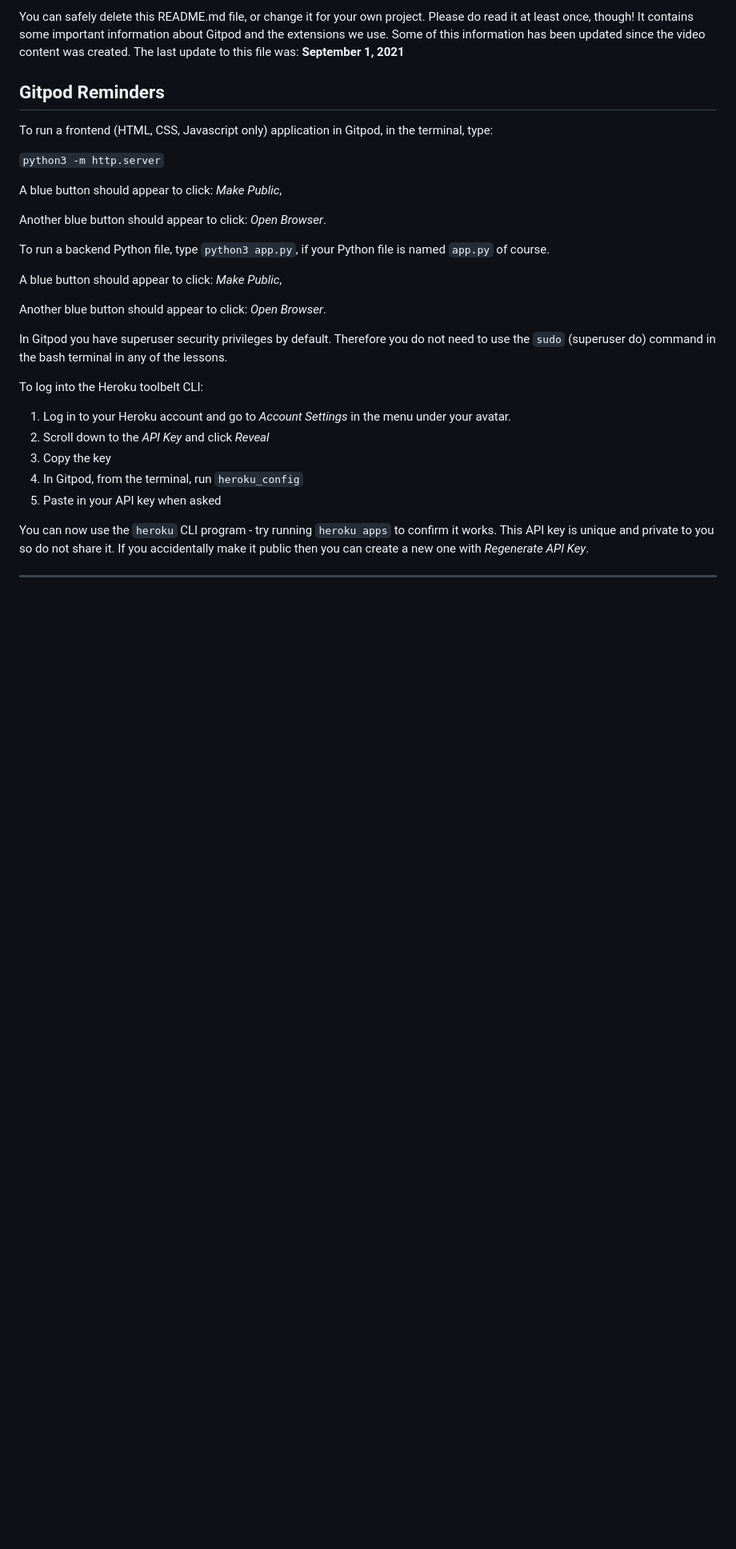
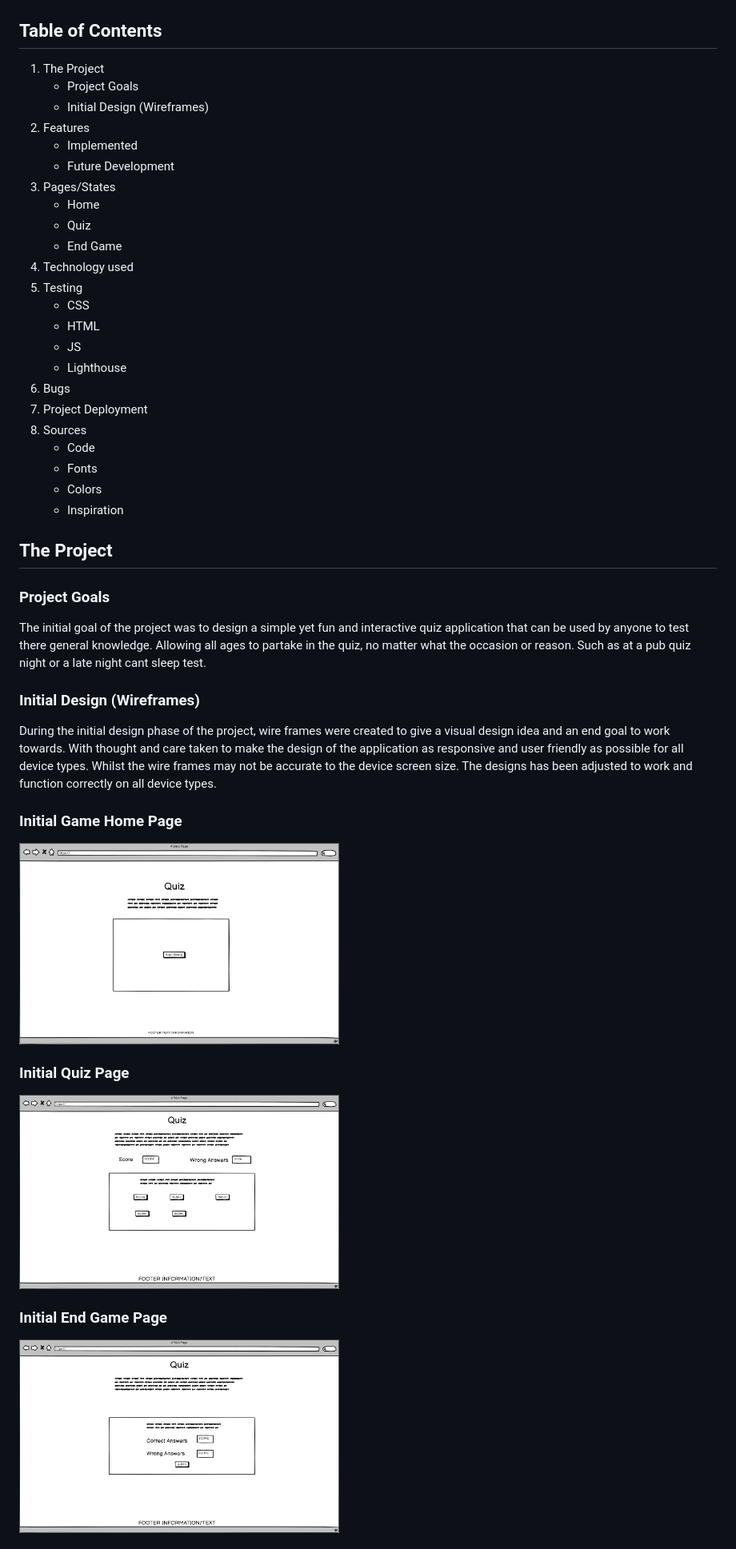
Before and after one commit to Mrekyle/Quiz-App-2, a Markdown page: README.md, the part around one of its changes. Shown at 80% size. Drawn GitHub-style; blank space fills up the shorter version.

Commit message:
Edit Readme documentation

```diff
--- a/README.md
+++ b/README.md
@@ -6,33 +6,51 @@ This is the Code Institute student template for Gitpod. We have preinstalled all
 
-You can safely delete this README.md file, or change it for your own project. Please do read it at least once, though! It contains some important information about Gitpod and the extensions we use. Some of this information has been updated since the video content was created. The last update to this file was: **September 1, 2021**
 
-## Gitpod Reminders
+## Table of Contents
+1. The Project
+    - Project Goals
+    - Initial Design (Wireframes)
+2. Features
+    - Implemented
+    - Future Development
+3. Pages/States
+    - Home
+    - Quiz
+    - End Game
+4. Technology used
+5. Testing
+    - CSS
+    - HTML
+    - JS
+    - Lighthouse
+6. Bugs
+7. Project Deployment
+8. Sources
+    - Code
+    - Fonts
+    - Colors
+    - Inspiration
 
-To run a frontend (HTML, CSS, Javascript only) application in Gitpod, in the terminal, type:
 
-`python3 -m http.server`
+## The Project
 
-A blue button should appear to click: _Make Public_,
+### Project Goals
 
-Another blue button should appear to click: _Open Browser_.
+The initial goal of the project was to design a simple yet fun and interactive quiz application that can be used by anyone to test there general knowledge. Allowing all ages to partake in the quiz, no matter what the occasion or reason. Such as at a pub quiz night or a late night cant sleep test.
 
-To run a backend Python file, type `python3 app.py`, if your Python file is named `app.py` of course.
+### Initial Design (Wireframes)
 
-A blue button should appear to click: _Make Public_,
+During the initial design phase of the project, wire frames were created to give a visual design idea and an end goal to work towards. With thought and care taken to make the design of the application as responsive and user friendly as possible for all device types.
+Whilst the wire frames may not be accurate to the device screen size. The designs has been adjusted to work and function correctly on all device types.
 
-Another blue button should appear to click: _Open Browser_.
+### Initial Game Home Page
 
-In Gitpod you have superuser security privileges by default. Therefore you do not need to use the `sudo` (superuser do) command in the bash terminal in any of the lessons.
+<img alt="Initial Game Home Page" height="350px" width="400px" src="docs/readme-info/home-page.png">
 
-To log into the Heroku toolbelt CLI:
+### Initial Quiz Page
 
-1. Log in to your Heroku account and go to *Account Settings* in the menu under your avatar.
-2. Scroll down to the *API Key* and click *Reveal*
-3. Copy the key
-4. In Gitpod, from the terminal, run `heroku_config`
-5. Paste in your API key when asked
+<img alt="Initial Quiz Page" height="350px" width="400px" src="docs/readme-info/game-page.png">
 
-You can now use the `heroku` CLI program - try running `heroku apps` to confirm it works. This API key is unique and private to you so do not share it. If you accidentally make it public then you can create a new one with _Regenerate API Key_.
+### Initial End Game Page
 
-------
+<img alt="Initial End of Game Page" height="350px" width="400px" src="docs/readme-info/endgame-page.png">
 
```
Also changed, not shown: other parts of README.md (+134 -41 lines).
